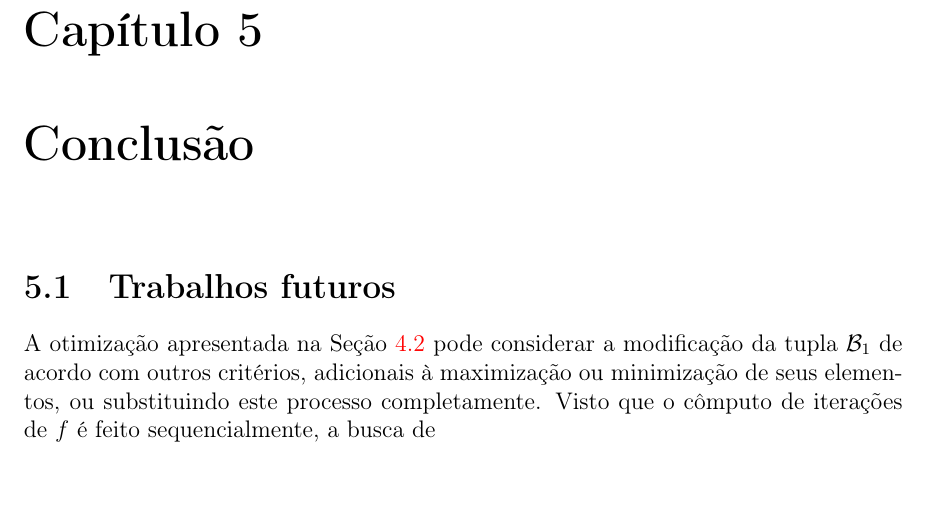
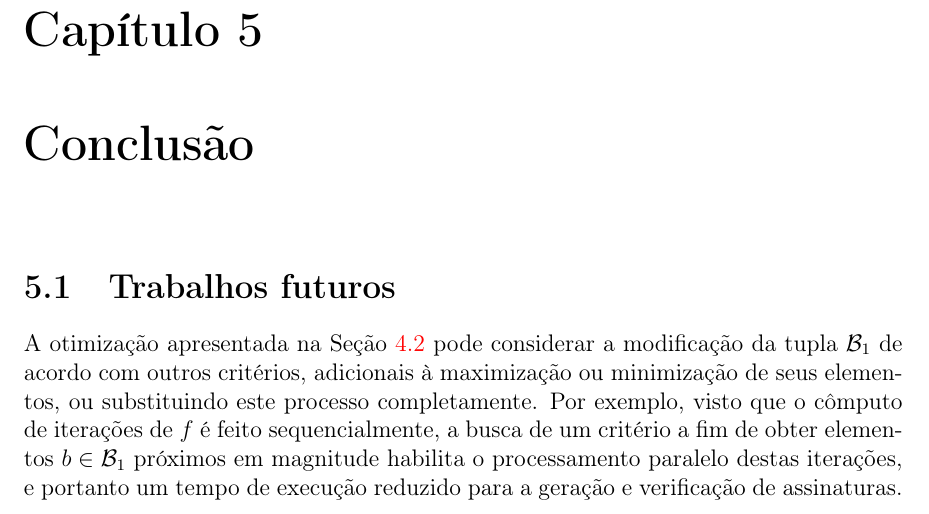
Before and after one commit to zambonin/bsc, a LaTeX document (bsc.tex): part of page 46 of 50, cut so that both start at the same text, the shorter picture padded with empty space. Compiled offline with pdfLaTeX.

Commit message:
sharelatex: update bsc.tex from r39381 to r39431

```diff
--- a/bsc.tex
+++ b/bsc.tex
@@ -2105,7 +2105,9 @@ Os experimentos foram realizados utilizando um computador com as seguintes espec
 \section{Trabalhos futuros}
 \label{section:future}
 
-A otimização apresentada na Seção~\ref{section:wotsr} pode considerar a modificação da tupla $\mathcal{B}_1$ de acordo com outros critérios, adicionais à maximização ou minimização de seus elementos, ou substituindo este processo completamente. Visto que o cômputo de iterações de $f$ é feito sequencialmente, a busca de
+A otimização apresentada na Seção~\ref{section:wotsr} pode considerar a modificação da tupla $\mathcal{B}_1$ de acordo com outros critérios, adicionais à maximização ou minimização de seus elementos, ou substituindo este processo completamente. Por exemplo, visto que o cômputo de iterações de $f$ é feito sequencialmente, a busca de um critério a fim de obter elementos $b \in \mathcal{B}_1$ próximos em magnitude habilita o processamento paralelo destas iterações, e portanto um tempo de execução reduzido para a geração e verificação de assinaturas.
+
+
 
 \bibliographystyle{apalike}
 \bibliography{ref}
```
